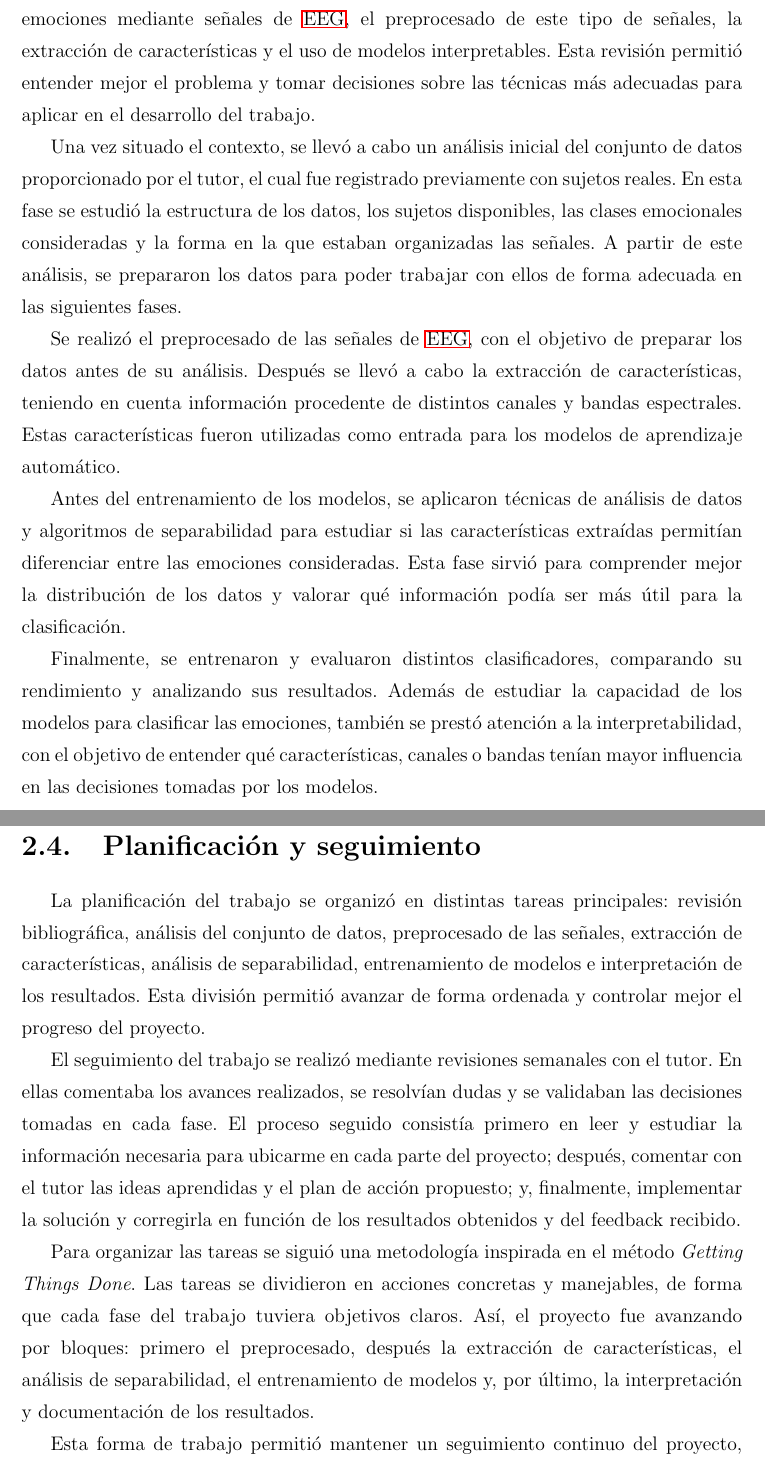
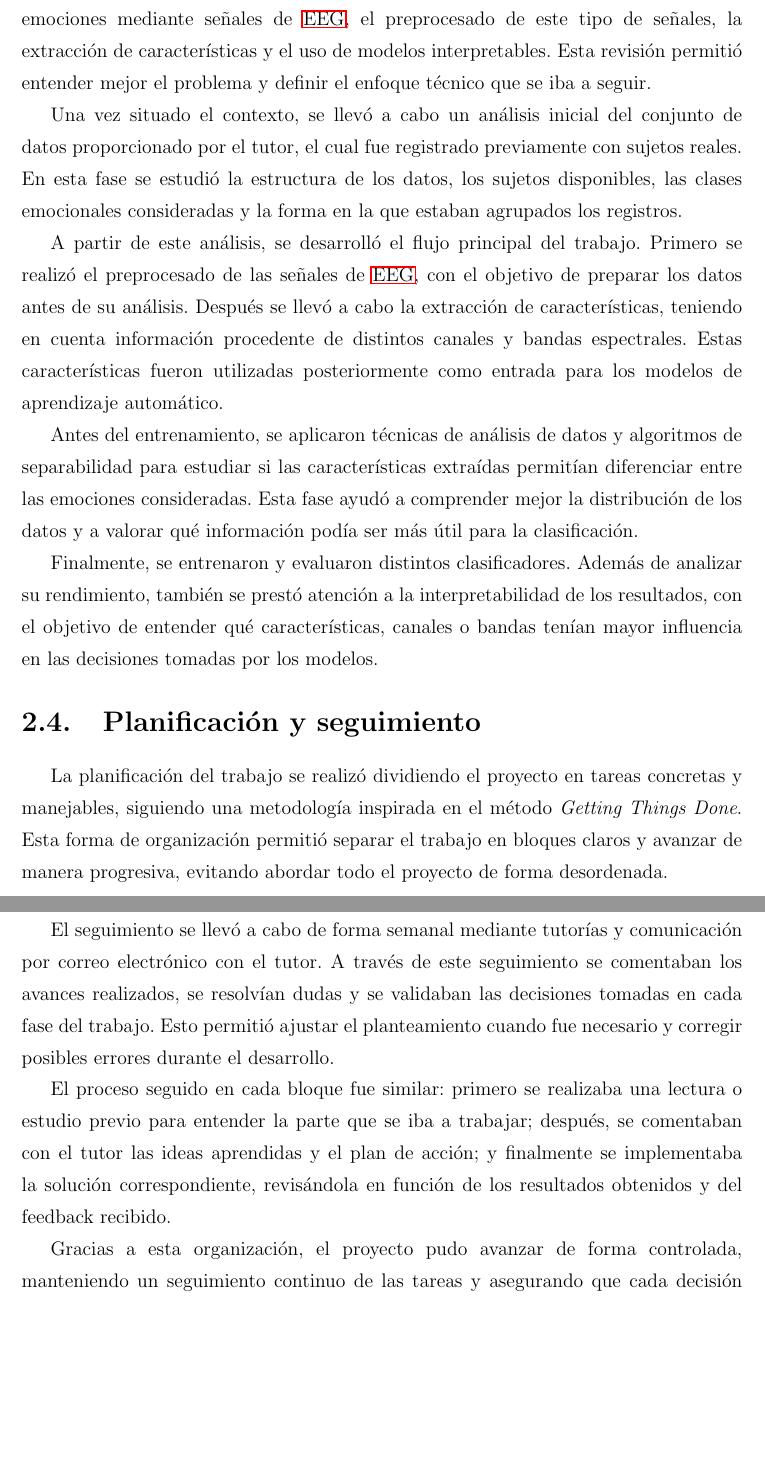
Before and after one commit to LiamSaboridoSueiro/TFG, a LaTeX thesis (docs/memoria/memoria.tex, which reads docs/memoria/capitulos/capitulo2.tex): two parts of pages 18 and 19 of 26, joined at a grey line, cut so that both start at the same text, the shorter picture padded with empty space. Compiled offline with pdfLaTeX.

Commit message:
cap 2git add docs/

```diff
--- a/docs/memoria/capitulos/capitulo2.tex
+++ b/docs/memoria/capitulos/capitulo2.tex
@@ -55,22 +55,22 @@ Para alcanzar los objetivos planteados, el trabajo debe cumplir una serie de req
 
 \section{Metodología de trabajo}
 
-La metodología seguida en este trabajo se ha organizado de forma progresiva, comenzando por una revisión de la literatura relacionada con el reconocimiento de emociones mediante señales de \ac{EEG}, el preprocesado de este tipo de señales, la extracción de características y el uso de modelos interpretables. Esta revisión permitió entender mejor el problema y tomar decisiones sobre las técnicas más adecuadas para aplicar en el desarrollo del trabajo.
+La metodología seguida en este trabajo se ha organizado de forma progresiva, comenzando por una revisión de la literatura relacionada con el reconocimiento de emociones mediante señales de \ac{EEG}, el preprocesado de este tipo de señales, la extracción de características y el uso de modelos interpretables. Esta revisión permitió entender mejor el problema y definir el enfoque técnico que se iba a seguir.
 
-Una vez situado el contexto, se llevó a cabo un análisis inicial del conjunto de datos proporcionado por el tutor, el cual fue registrado previamente con sujetos reales. En esta fase se estudió la estructura de los datos, los sujetos disponibles, las clases emocionales consideradas y la forma en la que estaban organizadas las señales. A partir de este análisis, se prepararon los datos para poder trabajar con ellos de forma adecuada en las siguientes fases.
+Una vez situado el contexto, se llevó a cabo un análisis inicial del conjunto de datos proporcionado por el tutor, el cual fue registrado previamente con sujetos reales. En esta fase se estudió la estructura de los datos, los sujetos disponibles, las clases emocionales consideradas y la forma en la que estaban agrupados los registros.
 
-Se realizó el preprocesado de las señales de \ac{EEG}, con el objetivo de preparar los datos antes de su análisis. Después se llevó a cabo la extracción de características, teniendo en cuenta información procedente de distintos canales y bandas espectrales. Estas características fueron utilizadas como entrada para los modelos de aprendizaje automático.
+A partir de este análisis, se desarrolló el flujo principal del trabajo. Primero se realizó el preprocesado de las señales de \ac{EEG}, con el objetivo de preparar los datos antes de su análisis. Después se llevó a cabo la extracción de características, teniendo en cuenta información procedente de distintos canales y bandas espectrales. Estas características fueron utilizadas posteriormente como entrada para los modelos de aprendizaje automático.
 
-Antes del entrenamiento de los modelos, se aplicaron técnicas de análisis de datos y algoritmos de separabilidad para estudiar si las características extraídas permitían diferenciar entre las emociones consideradas. Esta fase sirvió para comprender mejor la distribución de los datos y valorar qué información podía ser más útil para la clasificación.
+Antes del entrenamiento, se aplicaron técnicas de análisis de datos y algoritmos de separabilidad para estudiar si las características extraídas permitían diferenciar entre las emociones consideradas. Esta fase ayudó a comprender mejor la distribución de los datos y a valorar qué información podía ser más útil para la clasificación.
 
-Finalmente, se entrenaron y evaluaron distintos clasificadores, comparando su rendimiento y analizando sus resultados. Además de estudiar la capacidad de los modelos para clasificar las emociones, también se prestó atención a la interpretabilidad, con el objetivo de entender qué características, canales o bandas tenían mayor influencia en las decisiones tomadas por los modelos.
+Finalmente, se entrenaron y evaluaron distintos clasificadores. Además de analizar su rendimiento, también se prestó atención a la interpretabilidad de los resultados, con el objetivo de entender qué características, canales o bandas tenían mayor influencia en las decisiones tomadas por los modelos.
 
 \section{Planificación y seguimiento}
 
-La planificación del trabajo se organizó en distintas tareas principales: revisión bibliográfica, análisis del conjunto de datos, preprocesado de las señales, extracción de características, análisis de separabilidad, entrenamiento de modelos e interpretación de los resultados. Esta división permitió avanzar de forma ordenada y controlar mejor el progreso del proyecto.
+La planificación del trabajo se realizó dividiendo el proyecto en tareas concretas y manejables, siguiendo una metodología inspirada en el método \textit{Getting Things Done}. Esta forma de organización permitió separar el trabajo en bloques claros y avanzar de manera progresiva, evitando abordar todo el proyecto de forma desordenada.
 
-El seguimiento del trabajo se realizó mediante revisiones semanales con el tutor. En ellas comentaba los avances realizados, se resolvían dudas y se validaban las decisiones tomadas en cada fase. El proceso seguido consistía primero en leer y estudiar la información necesaria para ubicarme en cada parte del proyecto; después, comentar con el tutor las ideas aprendidas y el plan de acción propuesto; y, finalmente, implementar la solución y corregirla en función de los resultados obtenidos y del feedback recibido.
+El seguimiento se llevó a cabo de forma semanal mediante tutorías y comunicación por correo electrónico con el tutor. A través de este seguimiento se comentaban los avances realizados, se resolvían dudas y se validaban las decisiones tomadas en cada fase del trabajo. Esto permitió ajustar el planteamiento cuando fue necesario y corregir posibles errores durante el desarrollo.
 
-Para organizar las tareas se siguió una metodología inspirada en el método \textit{Getting Things Done}. Las tareas se dividieron en acciones concretas y manejables, de forma que cada fase del trabajo tuviera objetivos claros. Así, el proyecto fue avanzando por bloques: primero el preprocesado, después la extracción de características, el análisis de separabilidad, el entrenamiento de modelos y, por último, la interpretación y documentación de los resultados.
+El proceso seguido en cada bloque fue similar: primero se realizaba una lectura o estudio previo para entender la parte que se iba a trabajar; después, se comentaban con el tutor las ideas aprendidas y el plan de acción; y finalmente se implementaba la solución correspondiente, revisándola en función de los resultados obtenidos y del feedback recibido.
 
-Esta forma de trabajo permitió mantener un seguimiento continuo del proyecto, detectar problemas de forma temprana y ajustar el planteamiento cuando fue necesario. Además, las reuniones periódicas ayudaron a comprobar que cada decisión técnica estuviera alineada con los objetivos del trabajo.
+Gracias a esta organización, el proyecto pudo avanzar de forma controlada, manteniendo un seguimiento continuo de las tareas y asegurando que cada decisión técnica estuviera alineada con los objetivos del trabajo.
```
Also changed, not shown: docs/memoria/memoria.bbl (added), docs/memoria/memoria.pdf, 10 other files.
